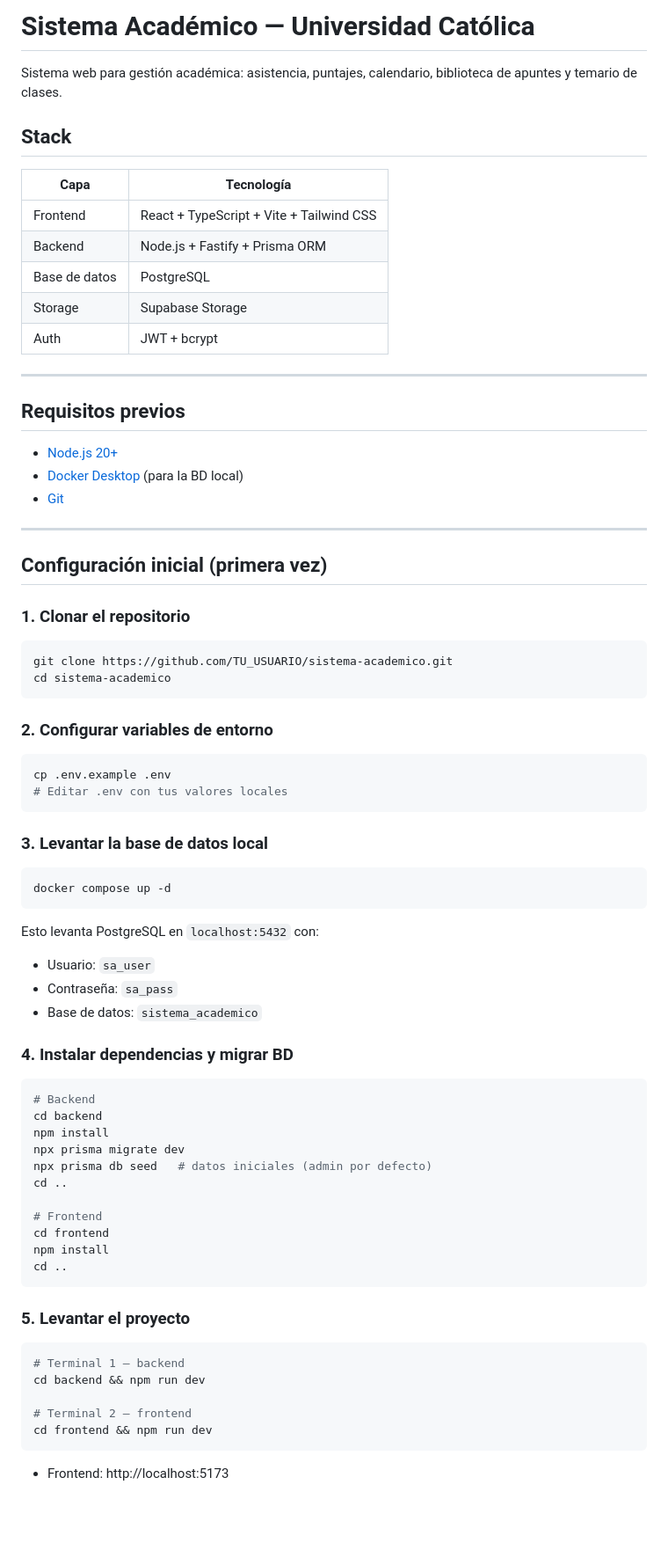
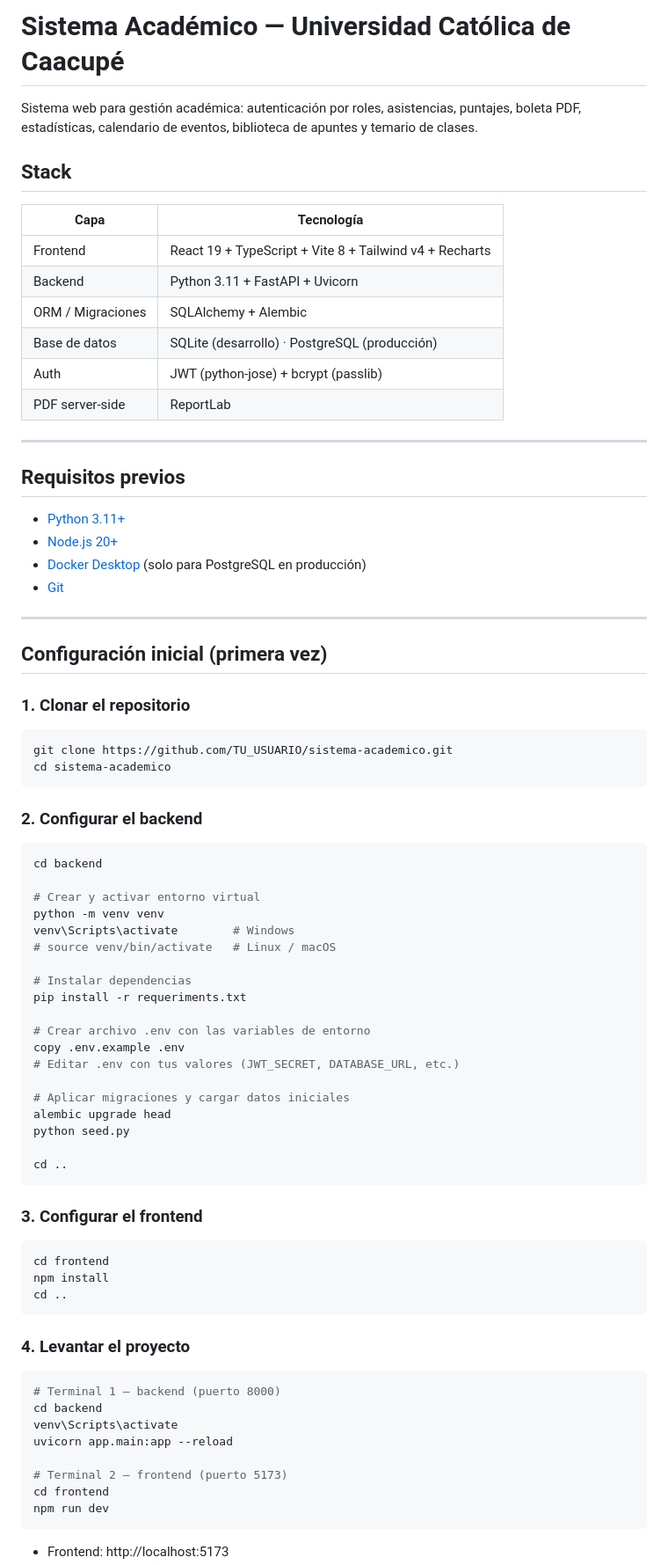
Before and after one commit to dual-devs0/sistema-academico, a Markdown page: README.md, the part around one of its changes. Shown at 88% size. GitHub-like rendering; blank space fills up the shorter version.

````diff
--- a/README.md
+++ b/README.md
@@ -1,23 +1,25 @@
-# Sistema Académico — Universidad Católica
+# Sistema Académico — Universidad Católica de Caacupé
 
-Sistema web para gestión académica: asistencia, puntajes, calendario, biblioteca de apuntes y temario de clases.
+Sistema web para gestión académica: autenticación por roles, asistencias, puntajes, boleta PDF, estadísticas, calendario de eventos, biblioteca de apuntes y temario de clases.
 
 ## Stack
 
 | Capa | Tecnología |
 |------|-----------|
-| Frontend | React + TypeScript + Vite + Tailwind CSS |
-| Backend | Node.js + Fastify + Prisma ORM |
-| Base de datos | PostgreSQL |
-| Storage | Supabase Storage |
-| Auth | JWT + bcrypt |
+| Frontend | React 19 + TypeScript + Vite 8 + Tailwind v4 + Recharts |
+| Backend | Python 3.11 + FastAPI + Uvicorn |
+| ORM / Migraciones | SQLAlchemy + Alembic |
+| Base de datos | SQLite (desarrollo) · PostgreSQL (producción) |
+| Auth | JWT (python-jose) + bcrypt (passlib) |
+| PDF server-side | ReportLab |
 
 ---
 
 ## Requisitos previos
 
+- [Python 3.11+](https://www.python.org/)
 - [Node.js 20+](https://nodejs.org/)
-- [Docker Desktop](https://www.docker.com/products/docker-desktop/) (para la BD local)
+- [Docker Desktop](https://www.docker.com/products/docker-desktop/) (solo para PostgreSQL en producción)
 - [Git](https://git-scm.com/)
 
 ---
@@ -31,48 +33,49 @@ git clone https://github.com/TU_USUARIO/sistema-academico.git
 cd sistema-academico
 ```
 
-### 2. Configurar variables de entorno
+### 2. Configurar el backend
 
 ```bash
-cp .env.example .env
-# Editar .env con tus valores locales
+cd backend
+
+# Crear y activar entorno virtual
+python -m venv venv
+venv\Scripts\activate        # Windows
+# source venv/bin/activate   # Linux / macOS
+
+# Instalar dependencias
+pip install -r requeriments.txt
+
+# Crear archivo .env con las variables de entorno
+copy .env.example .env
+# Editar .env con tus valores (JWT_SECRET, DATABASE_URL, etc.)
+
+# Aplicar migraciones y cargar datos iniciales
+alembic upgrade head
+python seed.py
+
+cd ..
 ```
 
-### 3. Levantar la base de datos local
+### 3. Configurar el frontend
 
 ```bash
-docker compose up -d
-```
-
-Esto levanta PostgreSQL en `localhost:5432` con:
-- Usuario: `sa_user`
-- Contraseña: `sa_pass`
-- Base de datos: `sistema_academico`
-
-### 4. Instalar dependencias y migrar BD
-
-```bash
-# Backend
-cd backend
-npm install
-npx prisma migrate dev
-npx prisma db seed   # datos iniciales (admin por defecto)
-cd ..
-
-# Frontend
 cd frontend
 npm install
 cd ..
 ```
 
-### 5. Levantar el proyecto
+### 4. Levantar el proyecto
 
 ```bash
-# Terminal 1 — backend
-cd backend && npm run dev
+# Terminal 1 — backend (puerto 8000)
+cd backend
+venv\Scripts\activate
+uvicorn app.main:app --reload
 
-# Terminal 2 — frontend
-cd frontend && npm run dev
+# Terminal 2 — frontend (puerto 5173)
+cd frontend
+npm run dev
 ```
 
 - Frontend: http://localhost:5173
````
Also changed, not shown: other parts of README.md (+88 -26 lines).
